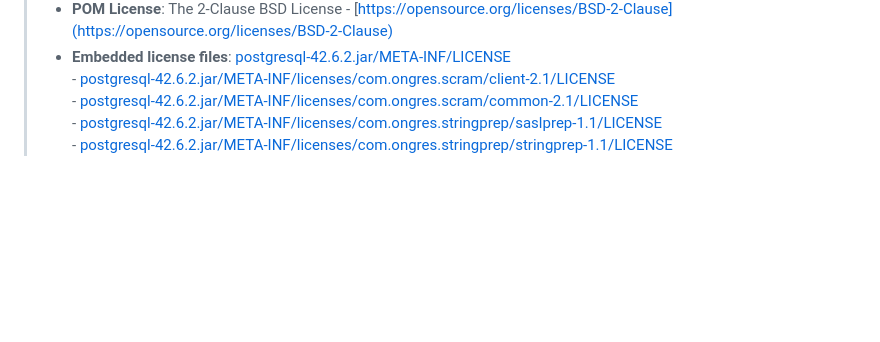
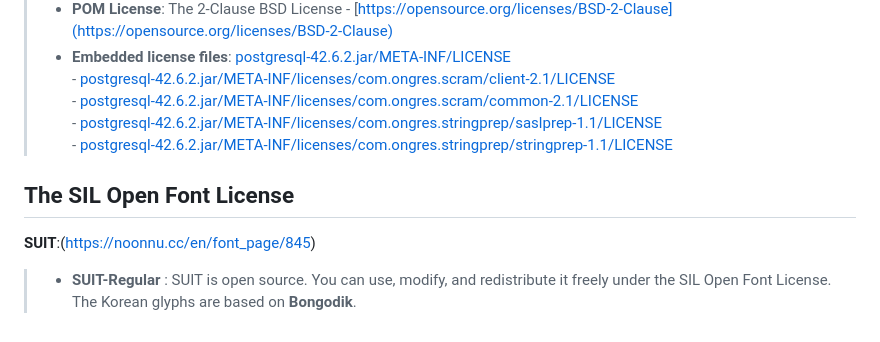
Before and after one commit to OmniOneID/did-orchestrator-server, a Markdown page: dependencies-license.md, the part around the change. Rendered like a GitHub page; blank space fills up the shorter version.

Commit message:
docs: add The SIL Open Font License

```diff
--- a/dependencies-license.md
+++ b/dependencies-license.md
@@ -74,3 +74,7 @@ This document provides a detailed overview of the licenses associated with the t
     - [postgresql-42.6.2.jar/META-INF/licenses/com.ongres.scram/common-2.1/LICENSE](postgresql-42.6.2.jar/META-INF/licenses/com.ongres.scram/common-2.1/LICENSE)
     - [postgresql-42.6.2.jar/META-INF/licenses/com.ongres.stringprep/saslprep-1.1/LICENSE](postgresql-42.6.2.jar/META-INF/licenses/com.ongres.stringprep/saslprep-1.1/LICENSE)
     - [postgresql-42.6.2.jar/META-INF/licenses/com.ongres.stringprep/stringprep-1.1/LICENSE](postgresql-42.6.2.jar/META-INF/licenses/com.ongres.stringprep/stringprep-1.1/LICENSE)
+
+## The SIL Open Font License
+**SUIT**:(https://noonnu.cc/en/font_page/845)
+> - **SUIT-Regular** : SUIT is open source. You can use, modify, and redistribute it freely under the SIL Open Font License. The Korean glyphs are based on **Bongodik**.
```
